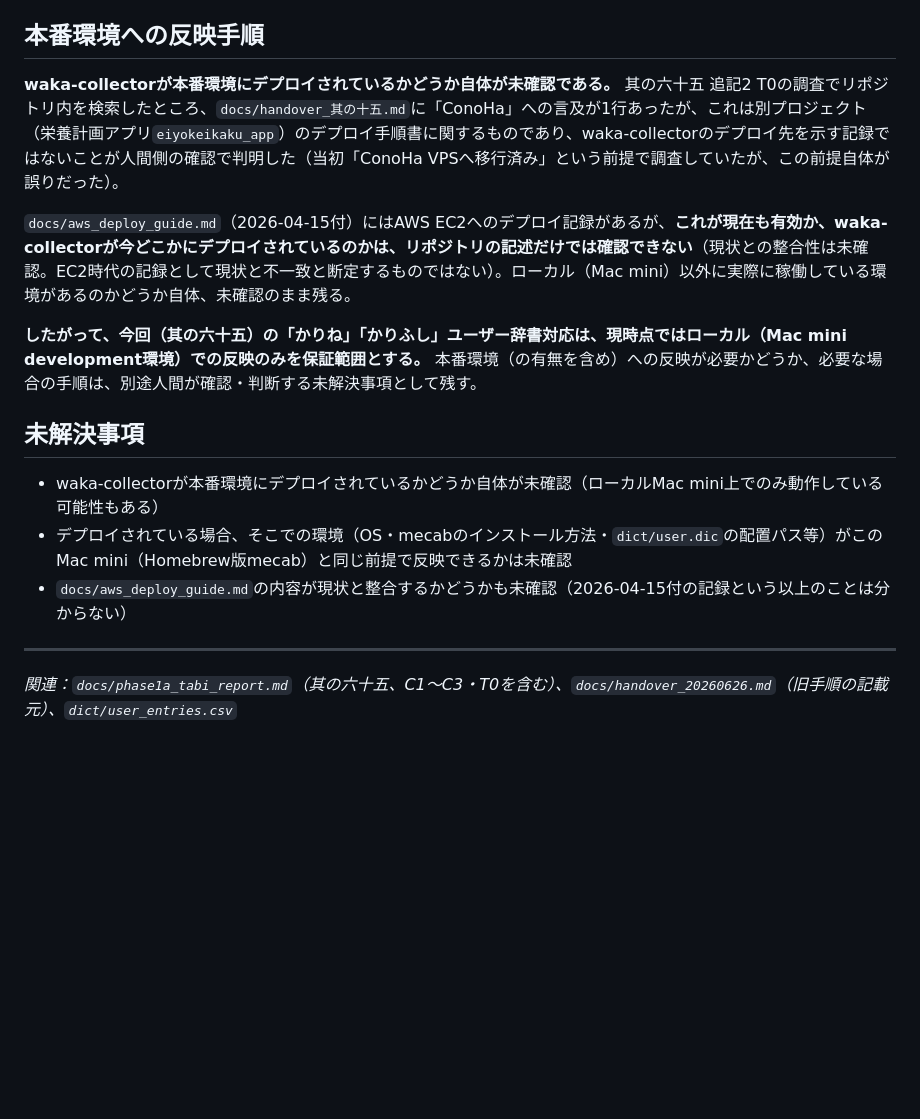
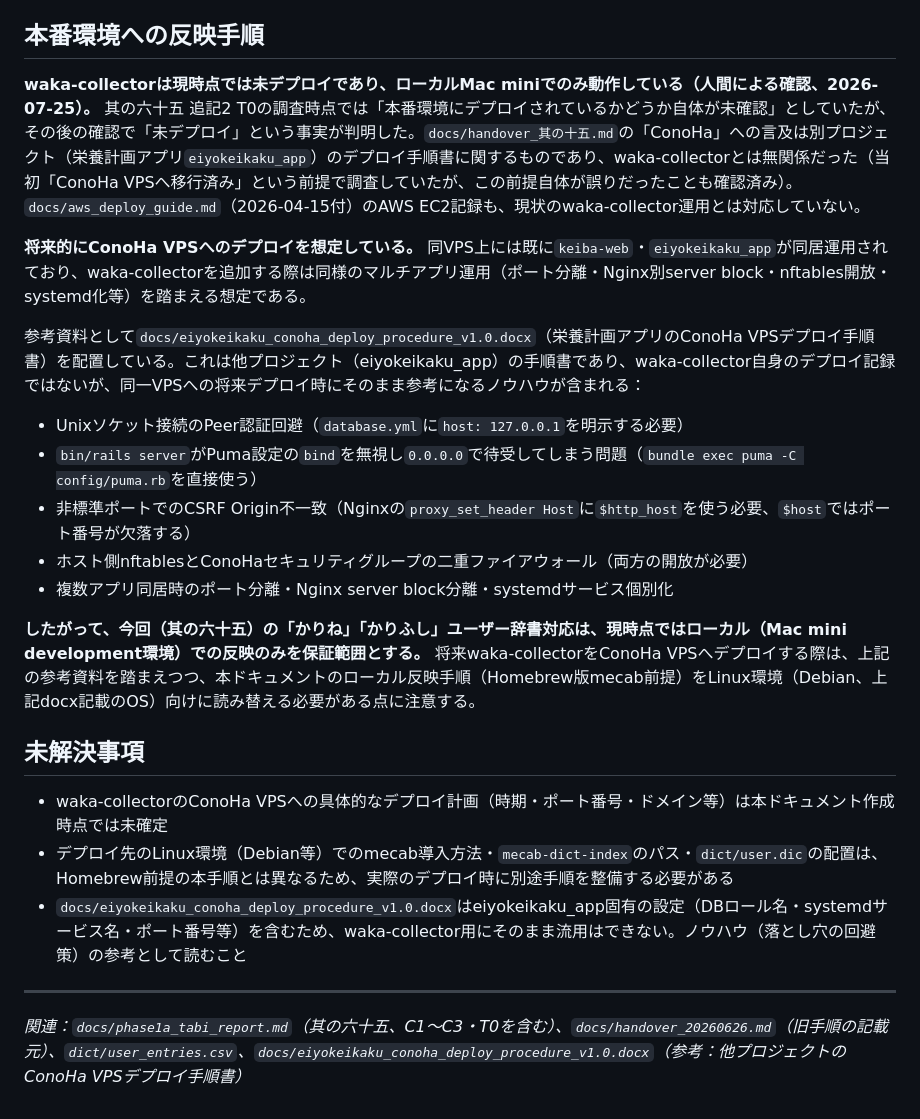
Before and after one commit to toghisumasu/waka-collector, a Markdown page: docs/dict_deploy_procedure.md, the part around the change. Rendered like a GitHub page; blank space fills up the shorter version.

Commit message:
docs: waka-collectorの未デプロイ状態と将来のConoHa VPS計画を追記
人間による確認の結果、waka-collectorは現時点で未デプロイ・ローカル
Mac miniでのみ動作していることが判明。将来keiba-web・eiyokeikaku_appと
同居する形でConoHa VPSへのデプロイを想定しており、参考資料として
docs/eiyokeikaku_conoha_deploy_procedure_v1.0.docx（他プロジェクトの
デプロイ手順書、マルチアプリ同居のノウハウ）への参照を追記した。
docxファイル自体は別途配置予定。

Co-Authored-By: Claude Sonnet 5 <noreply@anthropic.com>

```diff
--- a/docs/dict_deploy_procedure.md
+++ b/docs/dict_deploy_procedure.md
@@ -40,18 +40,26 @@
 
 ## 本番環境への反映手順
 
-**waka-collectorが本番環境にデプロイされているかどうか自体が未確認である。** 其の六十五 追記2 T0の調査でリポジトリ内を検索したところ、`docs/handover_其の十五.md`に「ConoHa」への言及が1行あったが、これは別プロジェクト（栄養計画アプリ`eiyokeikaku_app`）のデプロイ手順書に関するものであり、waka-collectorのデプロイ先を示す記録ではないことが人間側の確認で判明した（当初「ConoHa VPSへ移行済み」という前提で調査していたが、この前提自体が誤りだった）。
+**waka-collectorは現時点では未デプロイであり、ローカルMac miniでのみ動作している（人間による確認、2026-07-25）。** 其の六十五 追記2 T0の調査時点では「本番環境にデプロイされているかどうか自体が未確認」としていたが、その後の確認で「未デプロイ」という事実が判明した。`docs/handover_其の十五.md`の「ConoHa」への言及は別プロジェクト（栄養計画アプリ`eiyokeikaku_app`）のデプロイ手順書に関するものであり、waka-collectorとは無関係だった（当初「ConoHa VPSへ移行済み」という前提で調査していたが、この前提自体が誤りだったことも確認済み）。`docs/aws_deploy_guide.md`（2026-04-15付）のAWS EC2記録も、現状のwaka-collector運用とは対応していない。
 
-`docs/aws_deploy_guide.md`（2026-04-15付）にはAWS EC2へのデプロイ記録があるが、**これが現在も有効か、waka-collectorが今どこかにデプロイされているのかは、リポジトリの記述だけでは確認できない**（現状との整合性は未確認。EC2時代の記録として現状と不一致と断定するものではない）。ローカル（Mac mini）以外に実際に稼働している環境があるのかどうか自体、未確認のまま残る。
+**将来的にConoHa VPSへのデプロイを想定している。** 同VPS上には既に`keiba-web`・`eiyokeikaku_app`が同居運用されており、waka-collectorを追加する際は同様のマルチアプリ運用（ポート分離・Nginx別server block・nftables開放・systemd化等）を踏まえる想定である。
 
-**したがって、今回（其の六十五）の「かりね」「かりふし」ユーザー辞書対応は、現時点ではローカル（Mac mini development環境）での反映のみを保証範囲とする。** 本番環境（の有無を含め）への反映が必要かどうか、必要な場合の手順は、別途人間が確認・判断する未解決事項として残す。
+参考資料として`docs/eiyokeikaku_conoha_deploy_procedure_v1.0.docx`（栄養計画アプリのConoHa VPSデプロイ手順書）を配置している。これは他プロジェクト（eiyokeikaku_app）の手順書であり、waka-collector自身のデプロイ記録ではないが、同一VPSへの将来デプロイ時にそのまま参考になるノウハウが含まれる：
+
+- Unixソケット接続のPeer認証回避（`database.yml`に`host: 127.0.0.1`を明示する必要）
+- `bin/rails server`がPuma設定の`bind`を無視し`0.0.0.0`で待受してしまう問題（`bundle exec puma -C config/puma.rb`を直接使う）
+- 非標準ポートでのCSRF Origin不一致（Nginxの`proxy_set_header Host`に`$http_host`を使う必要、`$host`ではポート番号が欠落する）
+- ホスト側nftablesとConoHaセキュリティグループの二重ファイアウォール（両方の開放が必要）
+- 複数アプリ同居時のポート分離・Nginx server block分離・systemdサービス個別化
+
+**したがって、今回（其の六十五）の「かりね」「かりふし」ユーザー辞書対応は、現時点ではローカル（Mac mini development環境）での反映のみを保証範囲とする。** 将来waka-collectorをConoHa VPSへデプロイする際は、上記の参考資料を踏まえつつ、本ドキュメントのローカル反映手順（Homebrew版mecab前提）をLinux環境（Debian、上記docx記載のOS）向けに読み替える必要がある点に注意する。
 
 ## 未解決事項
 
-- waka-collectorが本番環境にデプロイされているかどうか自体が未確認（ローカルMac mini上でのみ動作している可能性もある）
-- デプロイされている場合、そこでの環境（OS・mecabのインストール方法・`dict/user.dic`の配置パス等）がこのMac mini（Homebrew版mecab）と同じ前提で反映できるかは未確認
-- `docs/aws_deploy_guide.md`の内容が現状と整合するかどうかも未確認（2026-04-15付の記録という以上のことは分からない）
+- waka-collectorのConoHa VPSへの具体的なデプロイ計画（時期・ポート番号・ドメイン等）は本ドキュメント作成時点では未確定
+- デプロイ先のLinux環境（Debian等）でのmecab導入方法・`mecab-dict-index`のパス・`dict/user.dic`の配置は、Homebrew前提の本手順とは異なるため、実際のデプロイ時に別途手順を整備する必要がある
+- `docs/eiyokeikaku_conoha_deploy_procedure_v1.0.docx`はeiyokeikaku_app固有の設定（DBロール名・systemdサービス名・ポート番号等）を含むため、waka-collector用にそのまま流用はできない。ノウハウ（落とし穴の回避策）の参考として読むこと
 
 ---
 
-*関連：`docs/phase1a_tabi_report.md`（其の六十五、C1〜C3・T0を含む）、`docs/handover_20260626.md`（旧手順の記載元）、`dict/user_entries.csv`*
+*関連：`docs/phase1a_tabi_report.md`（其の六十五、C1〜C3・T0を含む）、`docs/handover_20260626.md`（旧手順の記載元）、`dict/user_entries.csv`、`docs/eiyokeikaku_conoha_deploy_procedure_v1.0.docx`（参考：他プロジェクトのConoHa VPSデプロイ手順書）*
```
